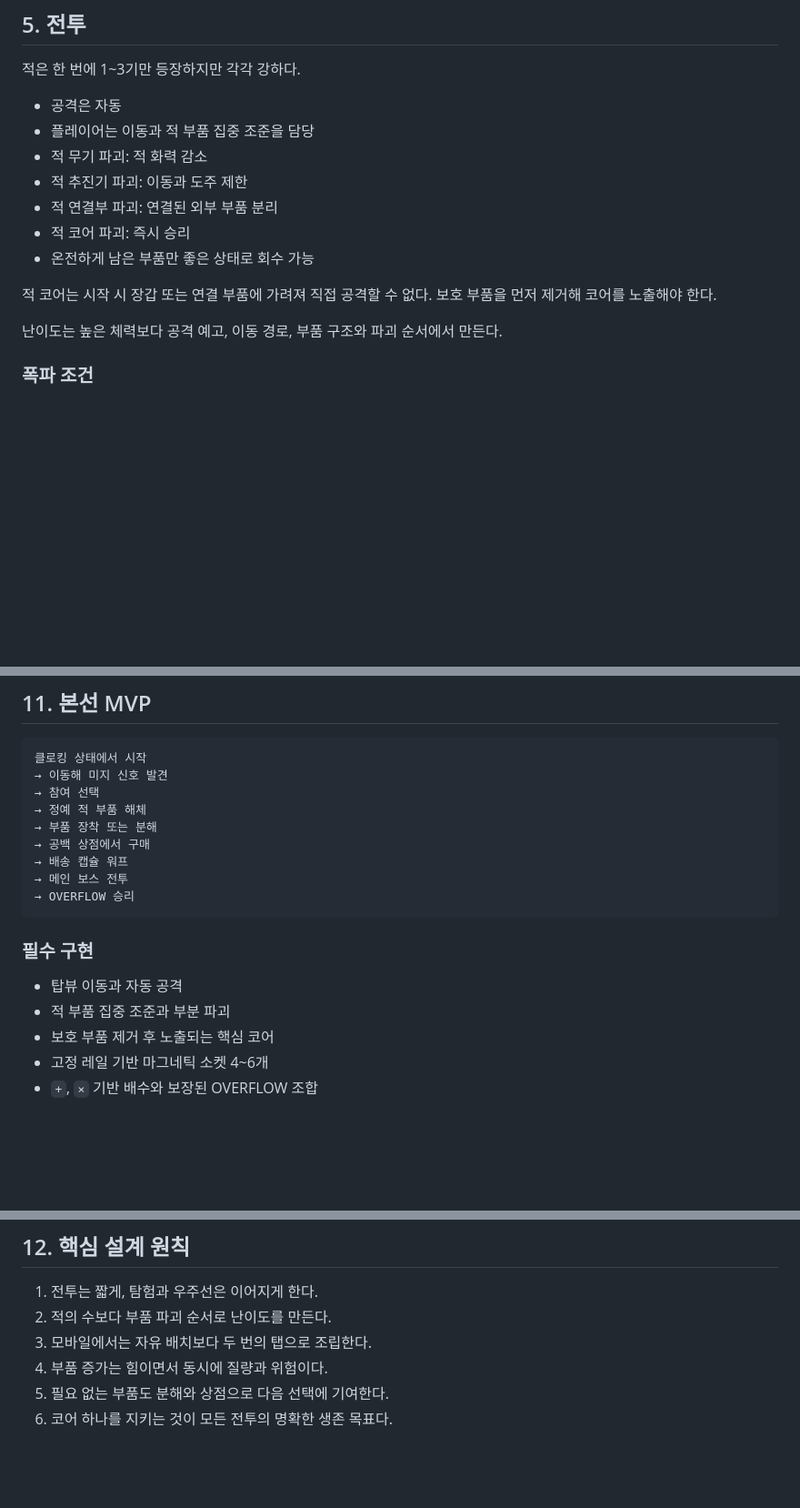
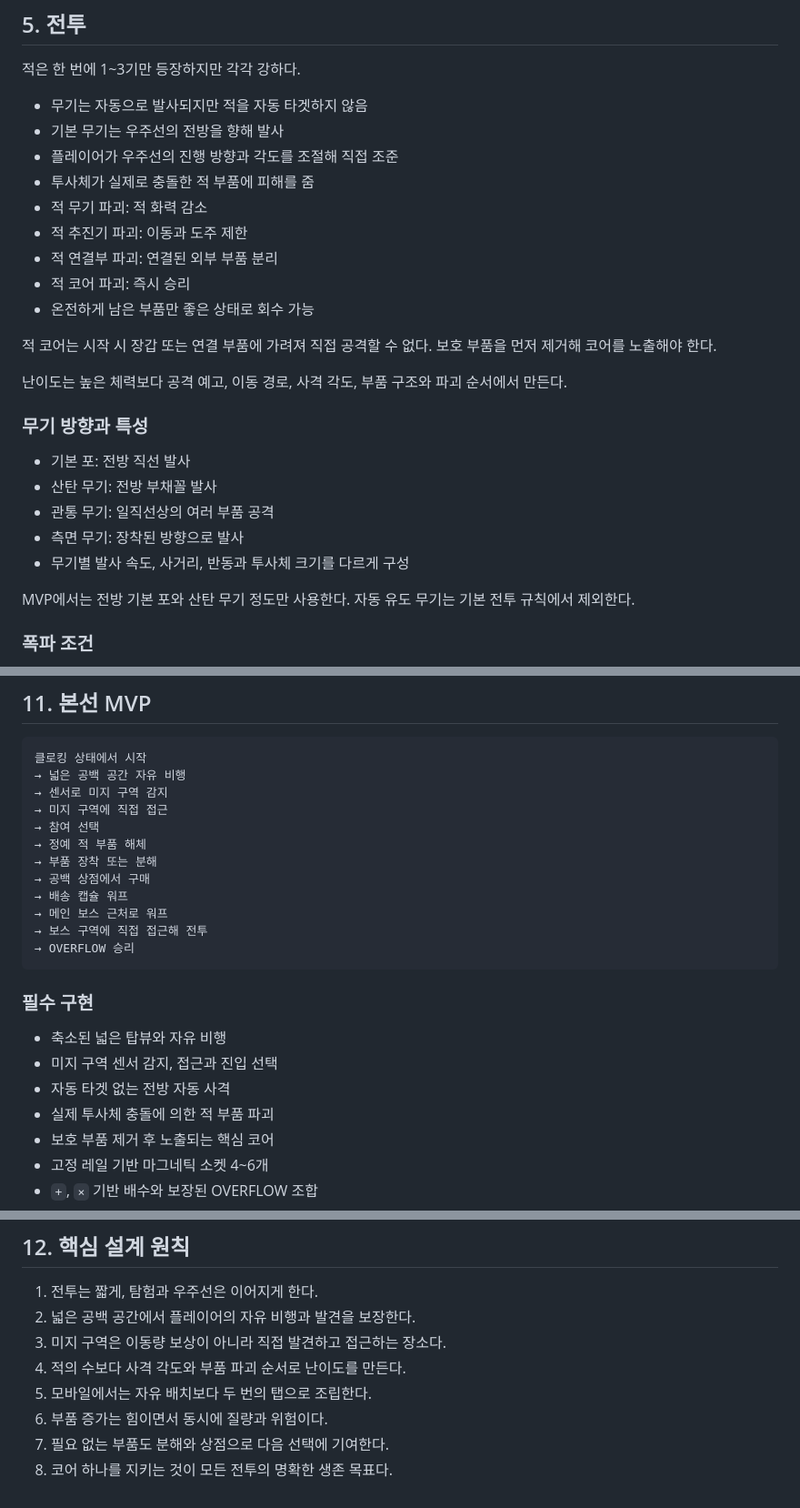
Before and after one commit to blueconecell/openai-gamebuilders-2026, a Markdown page: docs/game-design.md, 3 parts joined by grey strips. Shown at 91% size. Rendered like a GitHub page; blank space fills up the shorter version.

````diff
--- a/docs/game-design.md
+++ b/docs/game-design.md
@@ -81,8 +100,10 @@
 
 적은 한 번에 1~3기만 등장하지만 각각 강하다.
 
-- 공격은 자동
-- 플레이어는 이동과 적 부품 집중 조준을 담당
+- 무기는 자동으로 발사되지만 적을 자동 타겟하지 않음
+- 기본 무기는 우주선의 전방을 향해 발사
+- 플레이어가 우주선의 진행 방향과 각도를 조절해 직접 조준
+- 투사체가 실제로 충돌한 적 부품에 피해를 줌
 - 적 무기 파괴: 적 화력 감소
 - 적 추진기 파괴: 이동과 도주 제한
 - 적 연결부 파괴: 연결된 외부 부품 분리
@@ -91,7 +112,17 @@
 
 적 코어는 시작 시 장갑 또는 연결 부품에 가려져 직접 공격할 수 없다. 보호 부품을 먼저 제거해 코어를 노출해야 한다.
 
-난이도는 높은 체력보다 공격 예고, 이동 경로, 부품 구조와 파괴 순서에서 만든다.
+난이도는 높은 체력보다 공격 예고, 이동 경로, 사격 각도, 부품 구조와 파괴 순서에서 만든다.
+
+### 무기 방향과 특성
+
+- 기본 포: 전방 직선 발사
+- 산탄 무기: 전방 부채꼴 발사
+- 관통 무기: 일직선상의 여러 부품 공격
+- 측면 무기: 장착된 방향으로 발사
+- 무기별 발사 속도, 사거리, 반동과 투사체 크기를 다르게 구성
+
+MVP에서는 전방 기본 포와 산탄 무기 정도만 사용한다. 자동 유도 무기는 기본 전투 규칙에서 제외한다.
 
 ### 폭파 조건
 
@@ -208,20 +239,25 @@ MVP에서는 자유 그래프 대신 `코어 → 증강 소켓 → 무기`로
 
 ```text
 클로킹 상태에서 시작
-→ 이동해 미지 신호 발견
+→ 넓은 공백 공간 자유 비행
+→ 센서로 미지 구역 감지
+→ 미지 구역에 직접 접근
 → 참여 선택
 → 정예 적 부품 해체
 → 부품 장착 또는 분해
 → 공백 상점에서 구매
 → 배송 캡슐 워프
-→ 메인 보스 전투
+→ 메인 보스 근처로 워프
+→ 보스 구역에 직접 접근해 전투
 → OVERFLOW 승리
 ```
 
 ### 필수 구현
 
-- 탑뷰 이동과 자동 공격
-- 적 부품 집중 조준과 부분 파괴
+- 축소된 넓은 탑뷰와 자유 비행
+- 미지 구역 센서 감지, 접근과 진입 선택
+- 자동 타겟 없는 전방 자동 사격
+- 실제 투사체 충돌에 의한 적 부품 파괴
 - 보호 부품 제거 후 노출되는 핵심 코어
 - 고정 레일 기반 마그네틱 소켓 4~6개
 - `+`, `×` 기반 배수와 보장된 OVERFLOW 조합
@@ -242,8 +278,10 @@ MVP에서는 자유 그래프 대신 `코어 → 증강 소켓 → 무기`로
 ## 12. 핵심 설계 원칙
 
 1. 전투는 짧게, 탐험과 우주선은 이어지게 한다.
-2. 적의 수보다 부품 파괴 순서로 난이도를 만든다.
-3. 모바일에서는 자유 배치보다 두 번의 탭으로 조립한다.
-4. 부품 증가는 힘이면서 동시에 질량과 위험이다.
-5. 필요 없는 부품도 분해와 상점으로 다음 선택에 기여한다.
-6. 코어 하나를 지키는 것이 모든 전투의 명확한 생존 목표다.
+2. 넓은 공백 공간에서 플레이어의 자유 비행과 발견을 보장한다.
+3. 미지 구역은 이동량 보상이 아니라 직접 발견하고 접근하는 장소다.
+4. 적의 수보다 사격 각도와 부품 파괴 순서로 난이도를 만든다.
+5. 모바일에서는 자유 배치보다 두 번의 탭으로 조립한다.
+6. 부품 증가는 힘이면서 동시에 질량과 위험이다.
+7. 필요 없는 부품도 분해와 상점으로 다음 선택에 기여한다.
+8. 코어 하나를 지키는 것이 모든 전투의 명확한 생존 목표다.
````
Also changed, not shown: other parts of docs/game-design.md (+30 -11 lines).
